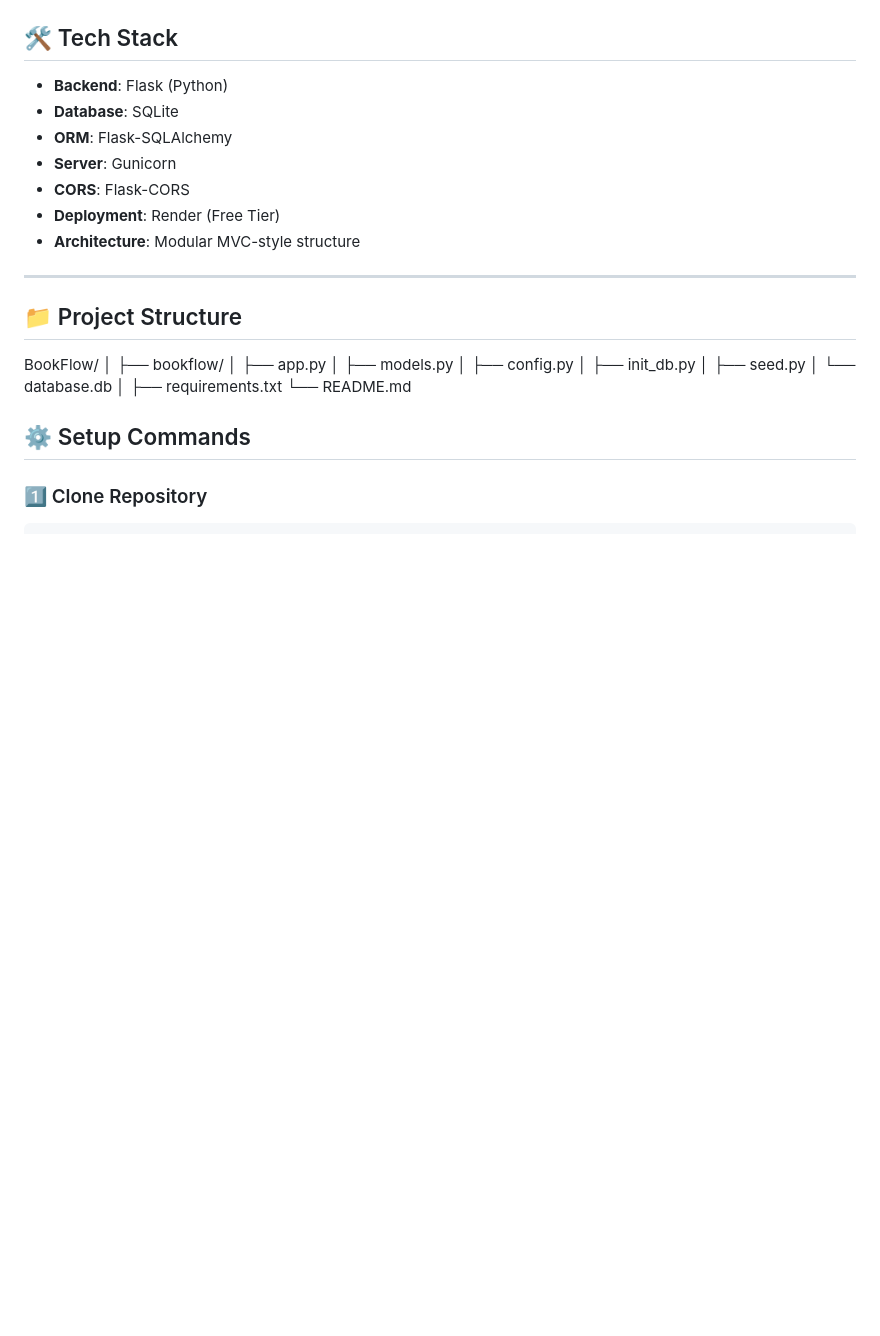
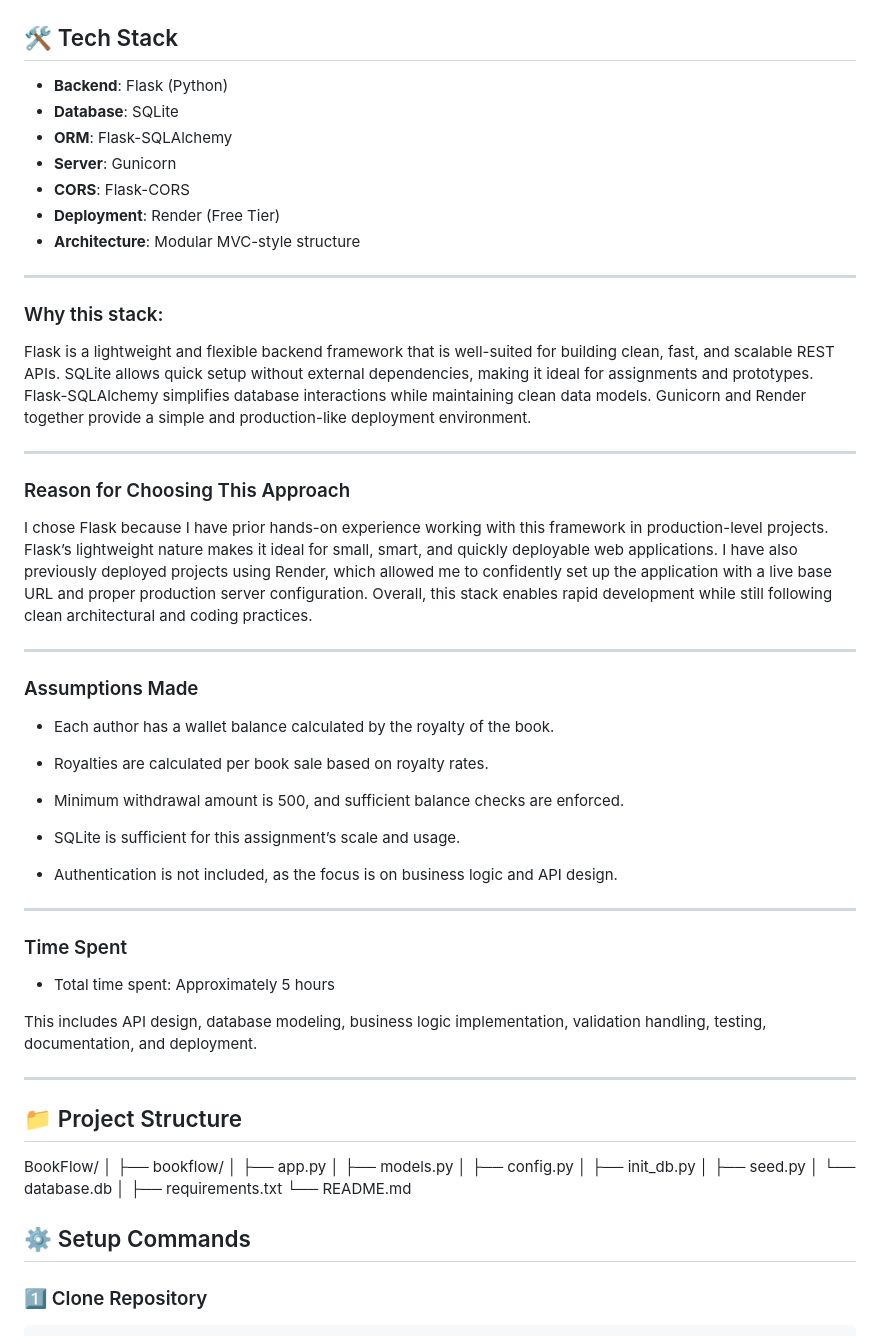
Before and after one commit to AjayKumar095/BookFlow, a Markdown page: README.md, the part around the change. GitHub-like rendering; blank space fills up the shorter version.

Commit message:
Enhance README with detailed explanations of tech stack, project assumptions, and time spent

```diff
--- a/README.md
+++ b/README.md
@@ -45,6 +45,37 @@ This project simulates a real-world **author royalty and payout system** used in
 - **CORS**: Flask-CORS
 - **Deployment**: Render (Free Tier)
 - **Architecture**: Modular MVC-style structure
+
+
+---
+### Why this stack:
+Flask is a lightweight and flexible backend framework that is well-suited for building clean, fast, and scalable REST APIs. SQLite allows quick setup without external dependencies, making it ideal for assignments and prototypes. Flask-SQLAlchemy simplifies database interactions while maintaining clean data models. Gunicorn and Render together provide a simple and production-like deployment environment.
+
+---
+### Reason for Choosing This Approach
+
+I chose Flask because I have prior hands-on experience working with this framework in production-level projects. Flask’s lightweight nature makes it ideal for small, smart, and quickly deployable web applications.
+I have also previously deployed projects using Render, which allowed me to confidently set up the application with a live base URL and proper production server configuration. Overall, this stack enables rapid development while still following clean architectural and coding practices.
+
+---
+### Assumptions Made
+
+* Each author has a wallet balance calculated by the royalty of the book.
+
+* Royalties are calculated per book sale based on royalty rates.
+
+* Minimum withdrawal amount is 500, and sufficient balance checks are enforced.
+
+* SQLite is sufficient for this assignment’s scale and usage.
+
+* Authentication is not included, as the focus is on business logic and API design.
+
+---
+### Time Spent
+
+* Total time spent: Approximately 5 hours
+
+This includes API design, database modeling, business logic implementation, validation handling, testing, documentation, and deployment.
 
 ---
 
```
